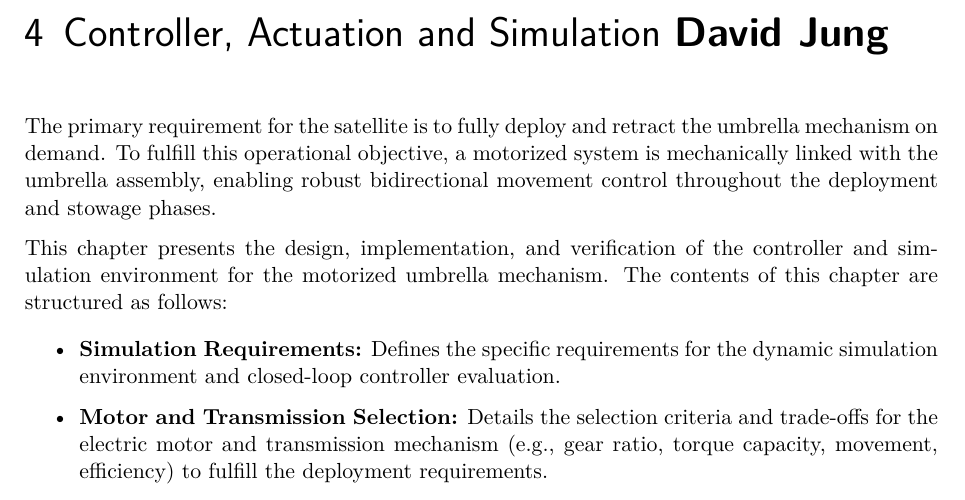
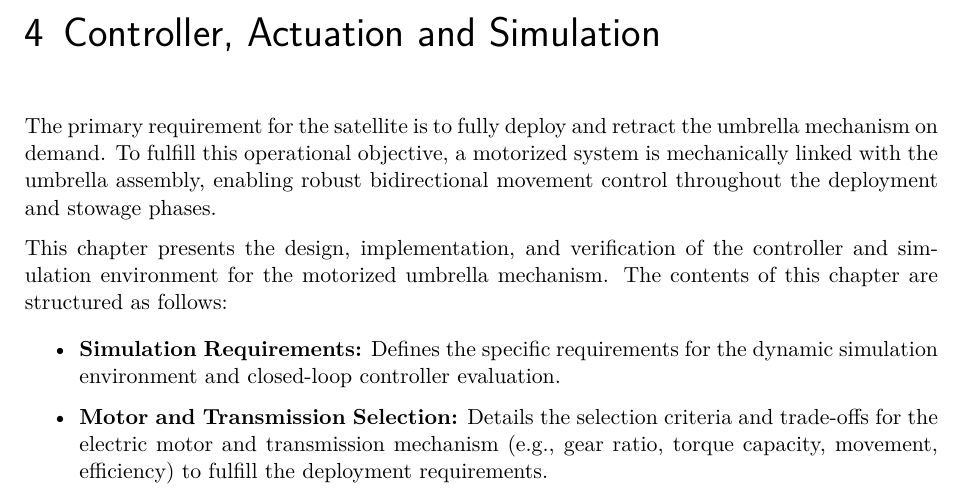
Before and after one commit to davju/supmeca_project_report, a LaTeX thesis (main.tex, which reads chapters/controller-and-simulation.tex): part of page 41 of 73, cut so that both start at the same text. Compiled offline with pdfLaTeX.

Commit message:
Removed name from heading

```diff
--- a/chapters/controller-and-simulation.tex
+++ b/chapters/controller-and-simulation.tex
@@ -1,4 +1,4 @@
-\chapter{Controller, Actuation and Simulation \textbf{David Jung}}
+\chapter{Controller, Actuation and Simulation}
 \label{ch:controller-and-simulation}
 
 The primary requirement for the satellite is to fully deploy and retract the umbrella mechanism on demand. To fulfill this operational objective, a motorized system is mechanically linked with the umbrella assembly, enabling robust bidirectional movement control throughout the deployment and stowage phases.
```
